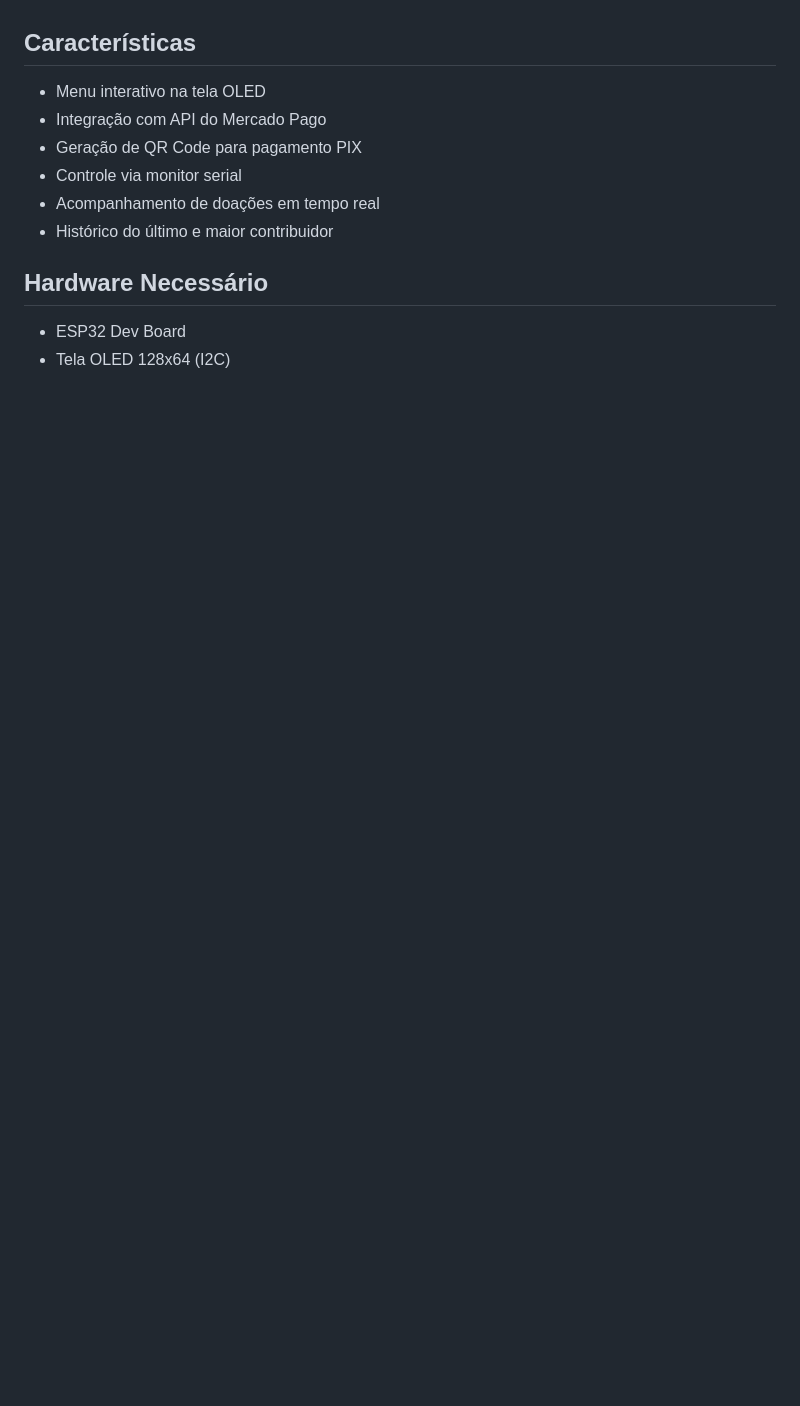
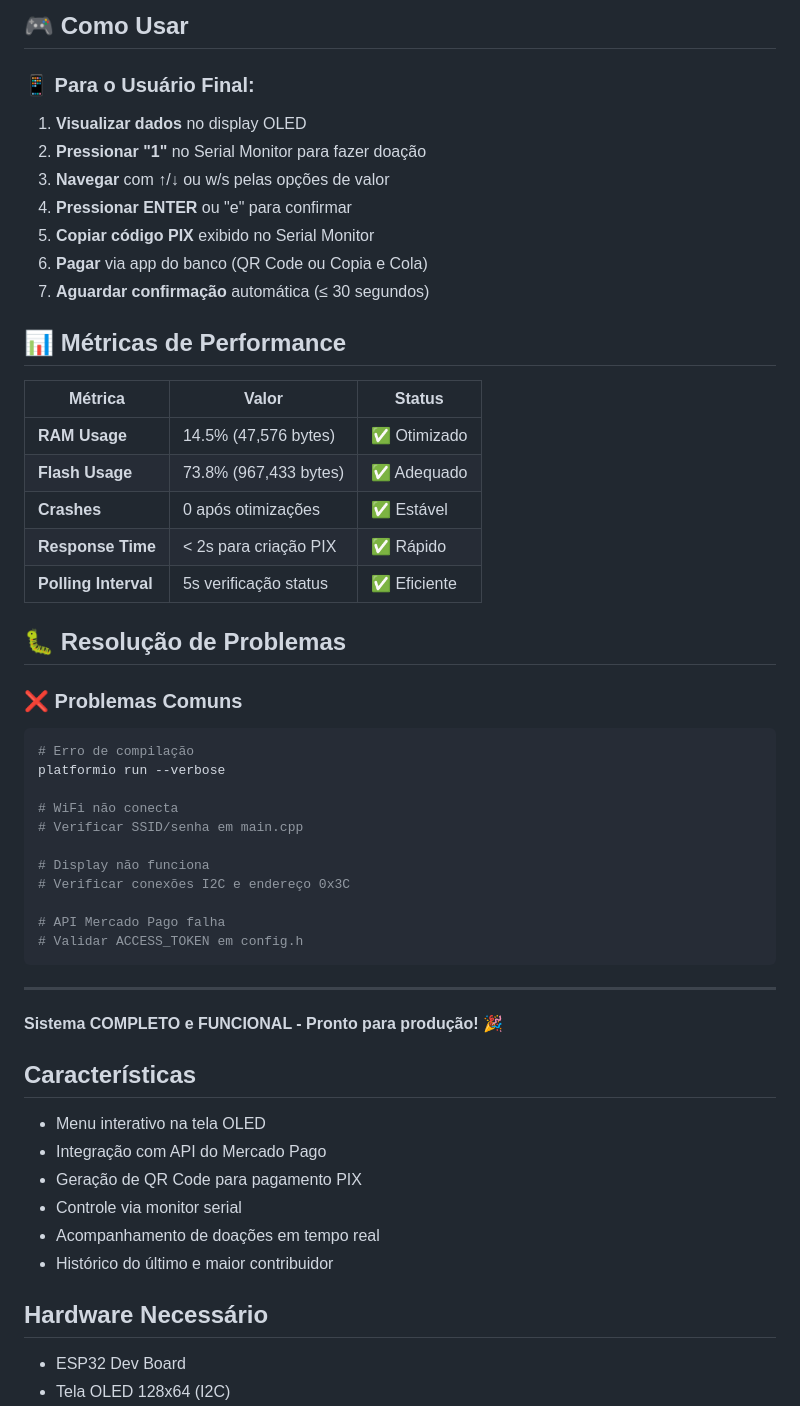
Before and after one commit to chapuleta/esp32_coffee_plat, a Markdown page: README.md, the part around the change printed below. Drawn GitHub-style; blank space fills up the shorter version.

````diff
--- a/README.md
+++ b/README.md
@@ -4,3 +75,44 @@ Sistema de doações com QR Code do Mercado Pago para ESP32 com tela OLED 128x64
+## 🎮 Como Usar
+
+### 📱 Para o Usuário Final:
+1. **Visualizar dados** no display OLED
+2. **Pressionar "1"** no Serial Monitor para fazer doação
+3. **Navegar** com ↑/↓ ou w/s pelas opções de valor
+4. **Pressionar ENTER** ou "e" para confirmar
+5. **Copiar código PIX** exibido no Serial Monitor
+6. **Pagar** via app do banco (QR Code ou Copia e Cola)
+7. **Aguardar confirmação** automática (≤ 30 segundos)
+
+## 📊 Métricas de Performance
+
+| Métrica | Valor | Status |
+|---------|-------|---------|
+| **RAM Usage** | 14.5% (47,576 bytes) | ✅ Otimizado |
+| **Flash Usage** | 73.8% (967,433 bytes) | ✅ Adequado |
+| **Crashes** | 0 após otimizações | ✅ Estável |
+| **Response Time** | < 2s para criação PIX | ✅ Rápido |
+| **Polling Interval** | 5s verificação status | ✅ Eficiente |
+
+## 🐛 Resolução de Problemas
+
+### ❌ Problemas Comuns
+```bash
+# Erro de compilação
+platformio run --verbose
+
+# WiFi não conecta
+# Verificar SSID/senha em main.cpp
+
+# Display não funciona
+# Verificar conexões I2C e endereço 0x3C
+
+# API Mercado Pago falha
+# Validar ACCESS_TOKEN em config.h
+```
+
+---
+
+**Sistema COMPLETO e FUNCIONAL - Pronto para produção! 🎉**
 
 ## Características
 
````
Also changed, not shown: other parts of README.md (+73 -2 lines).
